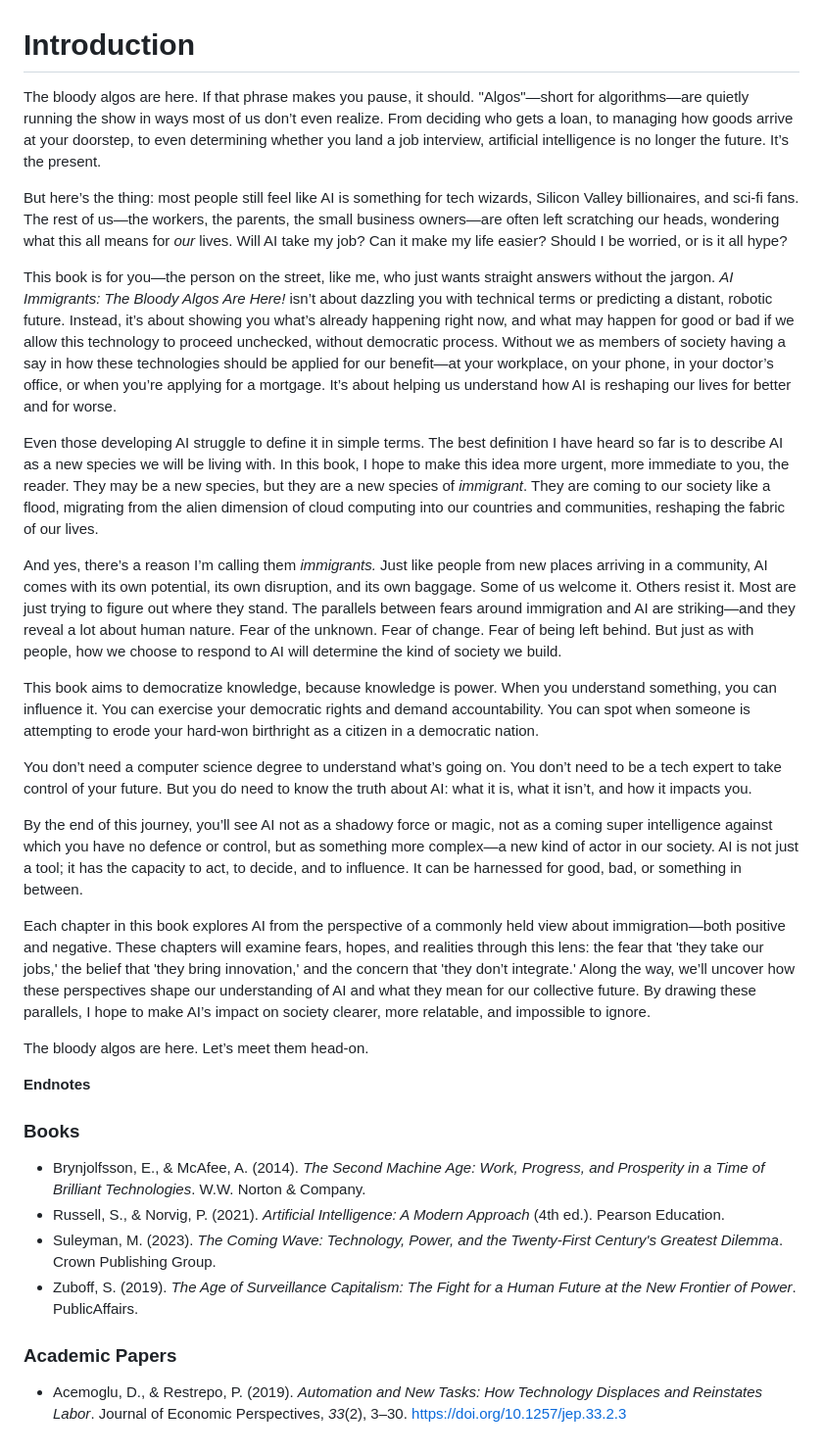
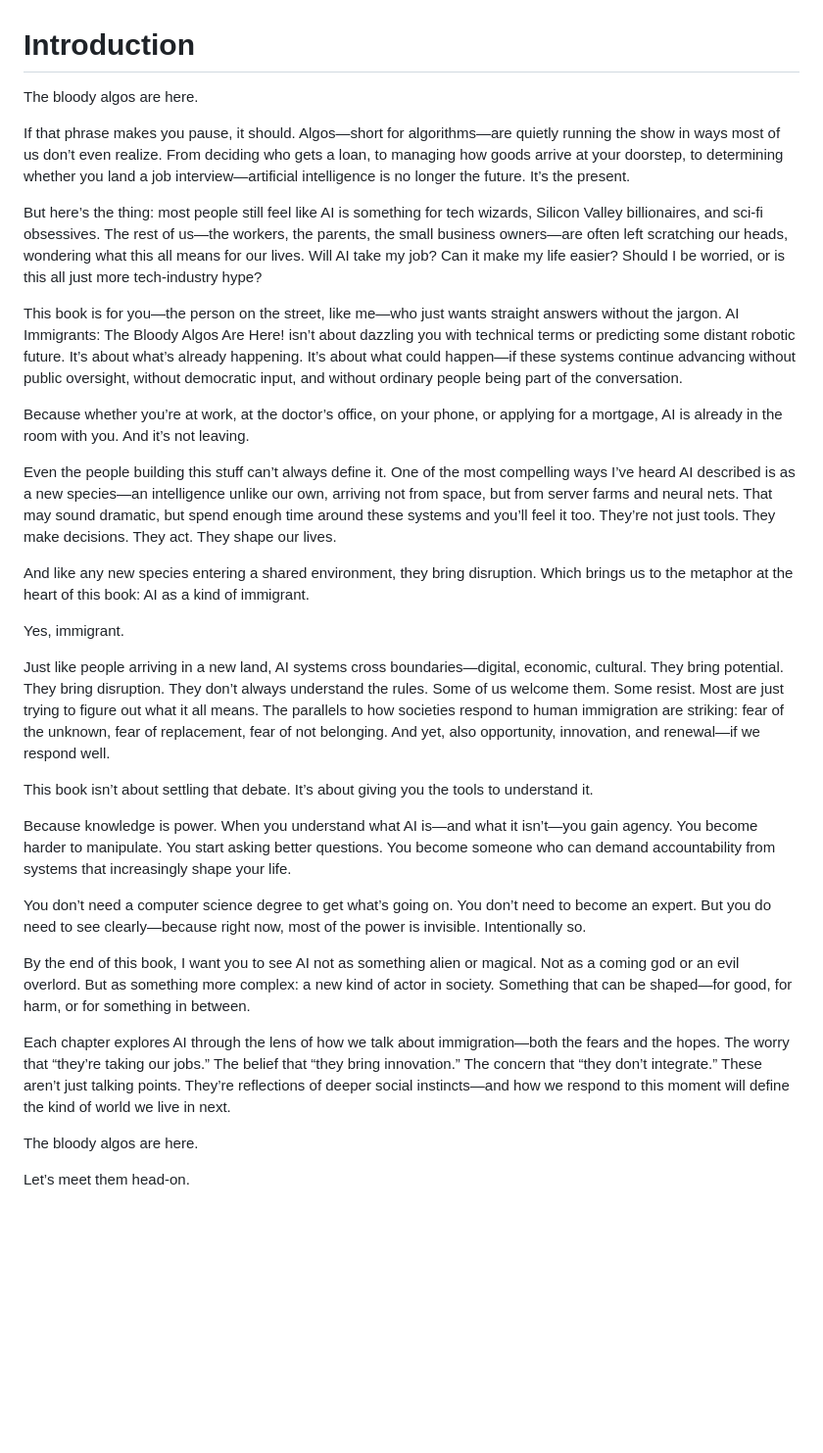
Before and after one commit to DevOpsKev/ai-immigrants, a Markdown page: author/front_matter/introduction.md, the part around the change. Shown at 98% size. Rendered like a GitHub page; blank space fills up the shorter version.

```diff
--- a/author/front_matter/introduction.md
+++ b/author/front_matter/introduction.md
@@ -2,33 +2,34 @@
 
 # Introduction
 
-The bloody algos are here. If that phrase makes you pause, it should. "Algos"—short for algorithms—are quietly running the show in ways most of us don’t even realize. From deciding who gets a loan, to managing how goods arrive at your doorstep, to even determining whether you land a job interview, artificial intelligence is no longer the future. It’s the present.
+The bloody algos are here.
 
-But here’s the thing: most people still feel like AI is something for tech wizards, Silicon Valley billionaires, and sci-fi fans. The rest of us—the workers, the parents, the small business owners—are often left scratching our heads, wondering what this all means for *our* lives. Will AI take my job? Can it make my life easier? Should I be worried, or is it all hype?
+If that phrase makes you pause, it should. Algos—short for algorithms—are quietly running the show in ways most of us don’t even realize. From deciding who gets a loan, to managing how goods arrive at your doorstep, to determining whether you land a job interview—artificial intelligence is no longer the future. It’s the present.
 
-This book is for you—the person on the street, like me, who just wants straight answers without the jargon. *AI Immigrants: The Bloody Algos Are Here!* isn’t about dazzling you with technical terms or predicting a distant, robotic future. Instead, it’s about showing you what’s already happening right now, and what may happen for good or bad if we allow this technology to proceed unchecked, without democratic process. Without we as members of society having a say in how these technologies should be applied for our benefit—at your workplace, on your phone, in your doctor’s office, or when you’re applying for a mortgage. It’s about helping us understand how AI is reshaping our lives for better and for worse.
+But here’s the thing: most people still feel like AI is something for tech wizards, Silicon Valley billionaires, and sci-fi obsessives. The rest of us—the workers, the parents, the small business owners—are often left scratching our heads, wondering what this all means for our lives. Will AI take my job? Can it make my life easier? Should I be worried, or is this all just more tech-industry hype?
 
-Even those developing AI struggle to define it in simple terms. The best definition I have heard so far is to describe AI as a new species we will be living with. In this book, I hope to make this idea more urgent, more immediate to you, the reader. They may be a new species, but they are a new species of *immigrant*. They are coming to our society like a flood, migrating from the alien dimension of cloud computing into our countries and communities, reshaping the fabric of our lives.
+This book is for you—the person on the street, like me—who just wants straight answers without the jargon. AI Immigrants: The Bloody Algos Are Here! isn’t about dazzling you with technical terms or predicting some distant robotic future. It’s about what’s already happening. It’s about what could happen—if these systems continue advancing without public oversight, without democratic input, and without ordinary people being part of the conversation.
 
-And yes, there’s a reason I’m calling them *immigrants.* Just like people from new places arriving in a community, AI comes with its own potential, its own disruption, and its own baggage. Some of us welcome it. Others resist it. Most are just trying to figure out where they stand. The parallels between fears around immigration and AI are striking—and they reveal a lot about human nature. Fear of the unknown. Fear of change. Fear of being left behind. But just as with people, how we choose to respond to AI will determine the kind of society we build.
+Because whether you’re at work, at the doctor’s office, on your phone, or applying for a mortgage, AI is already in the room with you. And it’s not leaving.
 
-This book aims to democratize knowledge, because knowledge is power. When you understand something, you can influence it. You can exercise your democratic rights and demand accountability. You can spot when someone is attempting to erode your hard-won birthright as a citizen in a democratic nation.
+Even the people building this stuff can’t always define it. One of the most compelling ways I’ve heard AI described is as a new species—an intelligence unlike our own, arriving not from space, but from server farms and neural nets. That may sound dramatic, but spend enough time around these systems and you’ll feel it too. They’re not just tools. They make decisions. They act. They shape our lives.
 
-You don’t need a computer science degree to understand what’s going on. You don’t need to be a tech expert to take control of your future. But you do need to know the truth about AI: what it is, what it isn’t, and how it impacts you.
+And like any new species entering a shared environment, they bring disruption. Which brings us to the metaphor at the heart of this book: AI as a kind of immigrant.
 
-By the end of this journey, you’ll see AI not as a shadowy force or magic, not as a coming super intelligence against which you have no defence or control, but as something more complex—a new kind of actor in our society. AI is not just a tool; it has the capacity to act, to decide, and to influence. It can be harnessed for good, bad, or something in between.
+Yes, immigrant.
 
-Each chapter in this book explores AI from the perspective of a commonly held view about immigration—both positive and negative. These chapters will examine fears, hopes, and realities through this lens: the fear that 'they take our jobs,' the belief that 'they bring innovation,' and the concern that 'they don’t integrate.' Along the way, we’ll uncover how these perspectives shape our understanding of AI and what they mean for our collective future. By drawing these parallels, I hope to make AI’s impact on society clearer, more relatable, and impossible to ignore.
+Just like people arriving in a new land, AI systems cross boundaries—digital, economic, cultural. They bring potential. They bring disruption. They don’t always understand the rules. Some of us welcome them. Some resist. Most are just trying to figure out what it all means. The parallels to how societies respond to human immigration are striking: fear of the unknown, fear of replacement, fear of not belonging. And yet, also opportunity, innovation, and renewal—if we respond well.
 
-The bloody algos are here. Let’s meet them head-on.
+This book isn’t about settling that debate. It’s about giving you the tools to understand it.
 
-**Endnotes**
+Because knowledge is power. When you understand what AI is—and what it isn’t—you gain agency. You become harder to manipulate. You start asking better questions. You become someone who can demand accountability from systems that increasingly shape your life.
 
-### Books
-- Brynjolfsson, E., & McAfee, A. (2014). *The Second Machine Age: Work, Progress, and Prosperity in a Time of Brilliant Technologies*. W.W. Norton & Company.
-- Russell, S., & Norvig, P. (2021). *Artificial Intelligence: A Modern Approach* (4th ed.). Pearson Education.
-- Suleyman, M. (2023). *The Coming Wave: Technology, Power, and the Twenty-First Century's Greatest Dilemma*. Crown Publishing Group.
-- Zuboff, S. (2019). *The Age of Surveillance Capitalism: The Fight for a Human Future at the New Frontier of Power*. PublicAffairs.
+You don’t need a computer science degree to get what’s going on. You don’t need to become an expert. But you do need to see clearly—because right now, most of the power is invisible. Intentionally so.
 
-### Academic Papers
-- Acemoglu, D., & Restrepo, P. (2019). *Automation and New Tasks: How Technology Displaces and Reinstates Labor*. Journal of Economic Perspectives, *33*(2), 3–30. https://doi.org/10.1257/jep.33.2.3
+By the end of this book, I want you to see AI not as something alien or magical. Not as a coming god or an evil overlord. But as something more complex: a new kind of actor in society. Something that can be shaped—for good, for harm, or for something in between.
+
+Each chapter explores AI through the lens of how we talk about immigration—both the fears and the hopes. The worry that “they’re taking our jobs.” The belief that “they bring innovation.” The concern that “they don’t integrate.” These aren’t just talking points. They’re reflections of deeper social instincts—and how we respond to this moment will define the kind of world we live in next.
+
+The bloody algos are here.
+
+Let’s meet them head-on.
```
